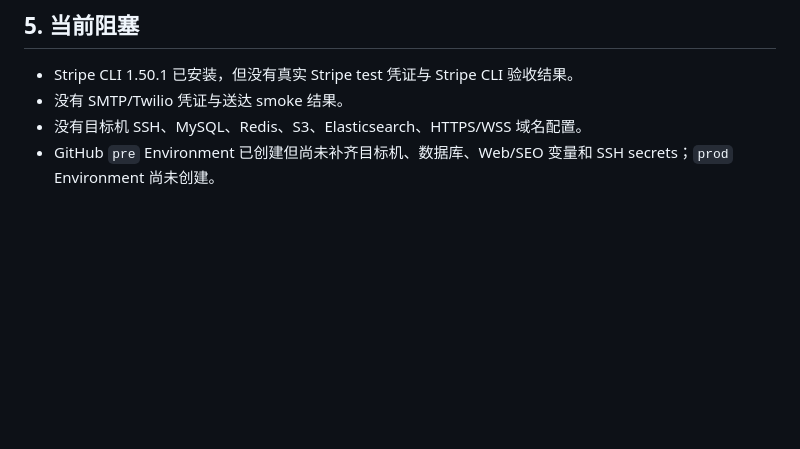
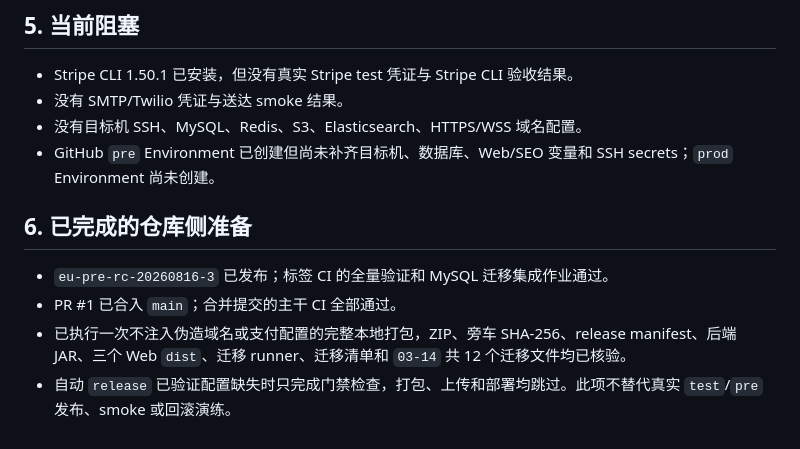
Before and after one commit to xiaochenyang1/dazhongdianping, a Markdown page: docs/EU预发环境配置清单.md, the part around one of its changes. Rendered like a GitHub page; blank space fills up the shorter version.

```diff
--- a/docs/EU预发环境配置清单.md
+++ b/docs/EU预发环境配置清单.md
@@ -104,3 +104,10 @@ Secrets：
 - 没有 SMTP/Twilio 凭证与送达 smoke 结果。
 - 没有目标机 SSH、MySQL、Redis、S3、Elasticsearch、HTTPS/WSS 域名配置。
 - GitHub `pre` Environment 已创建但尚未补齐目标机、数据库、Web/SEO 变量和 SSH secrets；`prod` Environment 尚未创建。
+
+## 6. 已完成的仓库侧准备
+
+- `eu-pre-rc-20260816-3` 已发布；标签 CI 的全量验证和 MySQL 迁移集成作业通过。
+- PR #1 已合入 `main`；合并提交的主干 CI 全部通过。
+- 已执行一次不注入伪造域名或支付配置的完整本地打包，ZIP、旁车 SHA-256、release manifest、后端 JAR、三个 Web `dist`、迁移 runner、迁移清单和 `03-14` 共 12 个迁移文件均已核验。
+- 自动 `release` 已验证配置缺失时只完成门禁检查，打包、上传和部署均跳过。此项不替代真实 `test`/`pre` 发布、smoke 或回滚演练。
```
Also changed, not shown: other parts of docs/EU预发环境配置清单.md (+1 -1 lines), docs/EU预发发布基线.md (+10 -3 lines).
